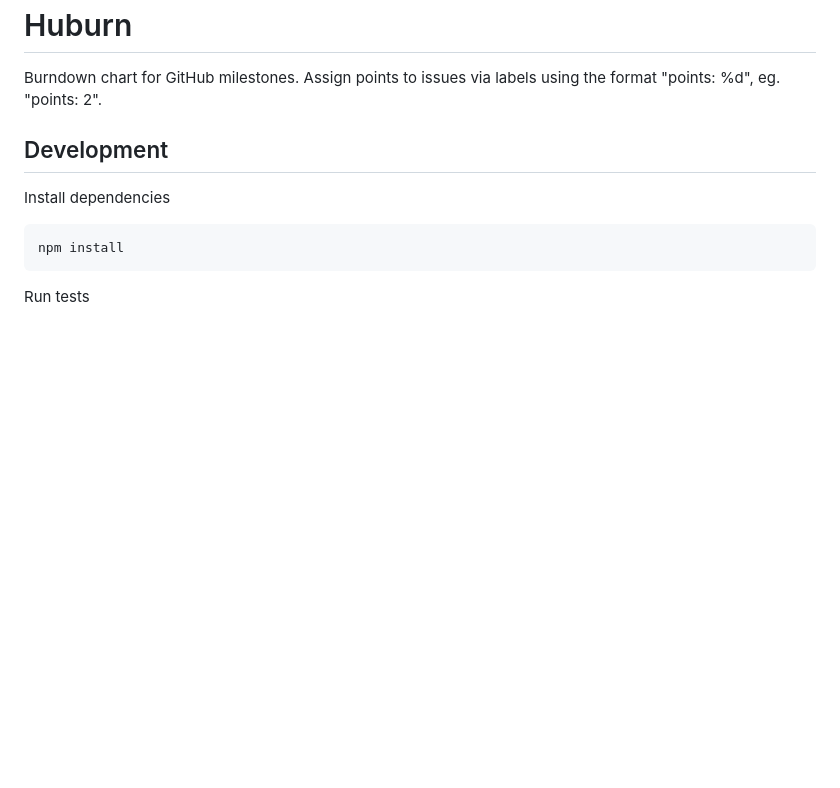
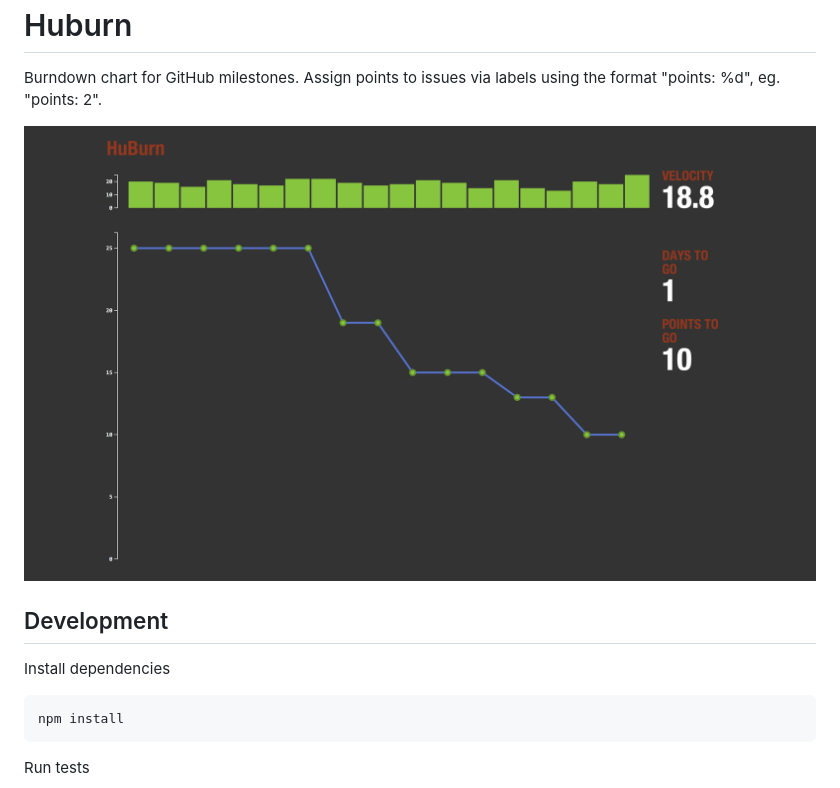
Before and after one commit to Qualtrax/huburn, a Markdown page: README.md, the part around the change. Drawn GitHub-style; pictures changed too: docs/huburn.png (added); blank space fills up the shorter version.

Commit message:
Add screenshot

```diff
--- a/README.md
+++ b/README.md
@@ -3,6 +3,7 @@ Huburn
 
 Burndown chart for GitHub milestones. Assign points to issues via labels using the format "points: %d", eg. "points: 2".
 
+![screenshot](docs/huburn.png)
 
 Development
 -----------
```
